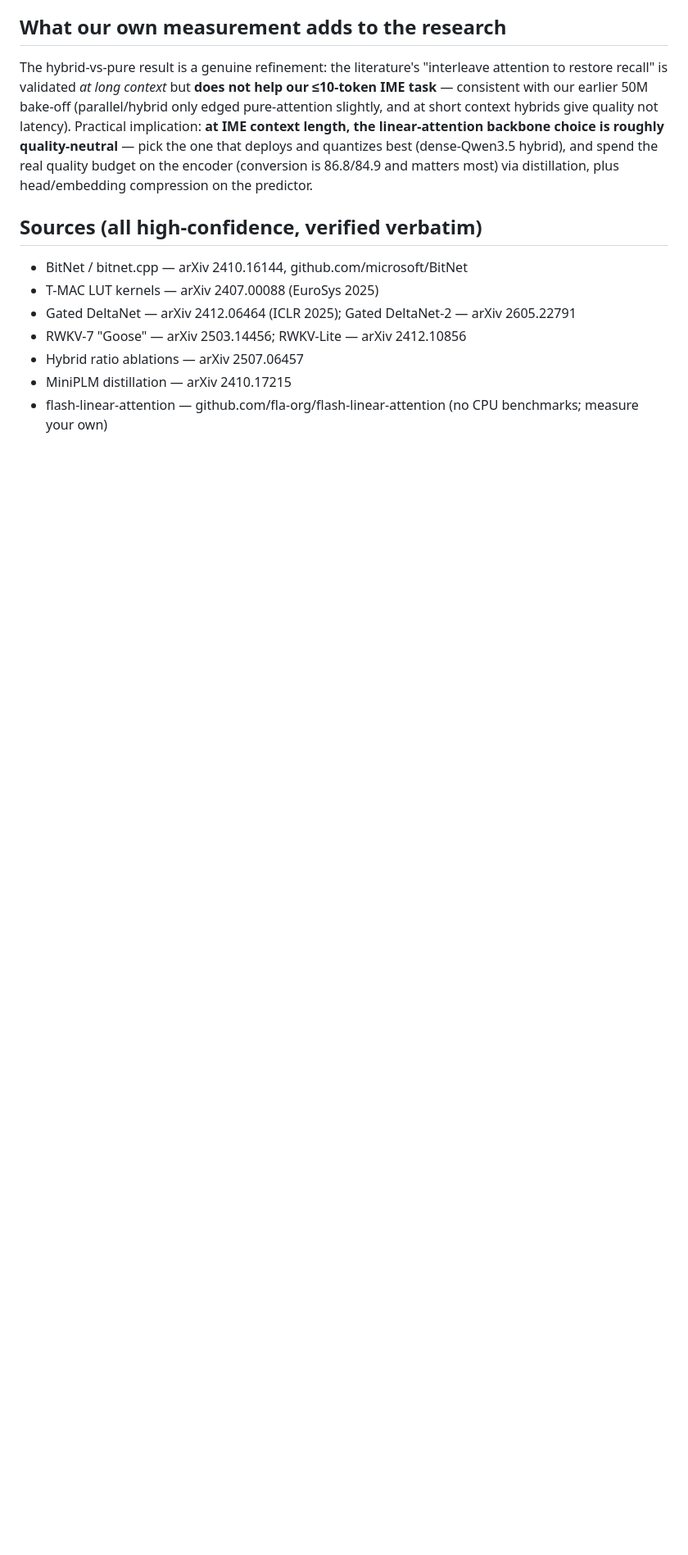
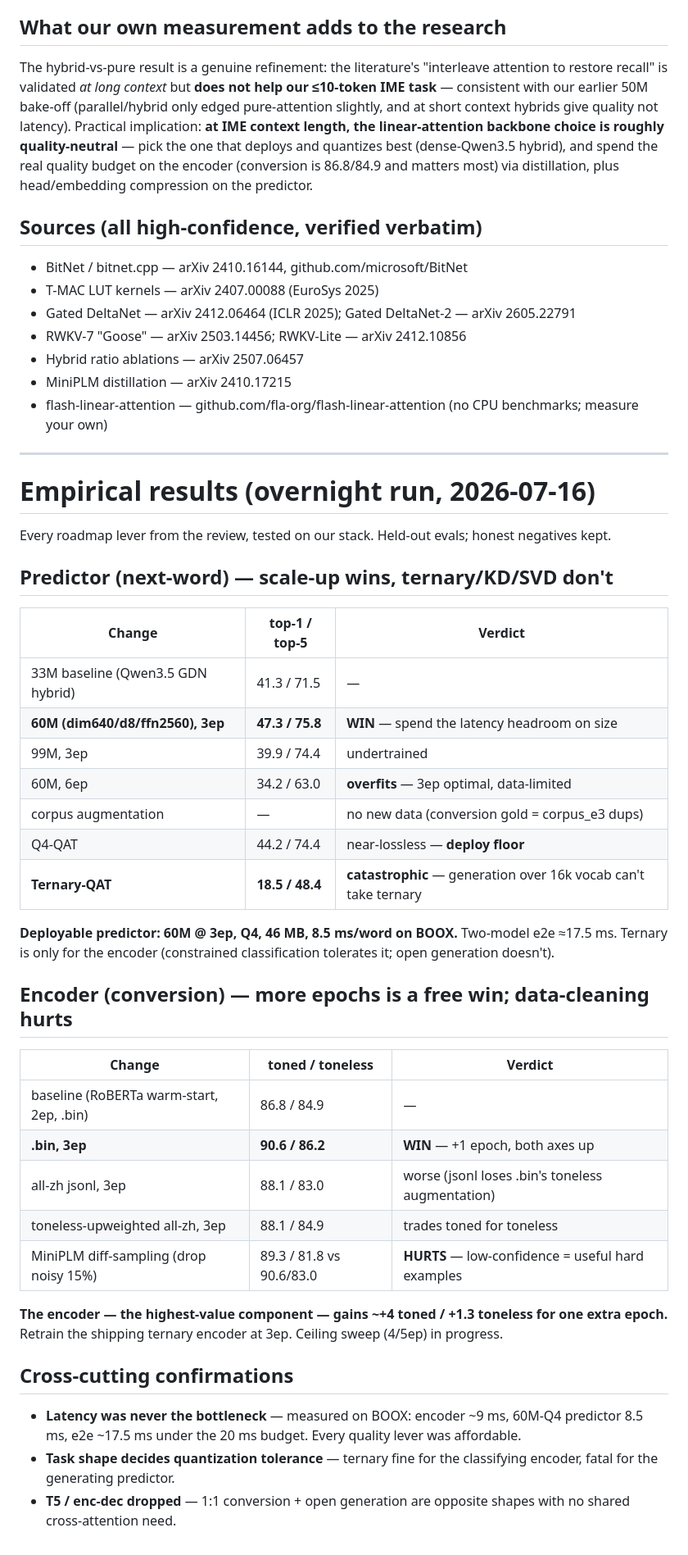
Before and after one commit to vieenrose/sloth-zhuyin-linux, a Markdown page: docs/ARCH-REVIEW.md, the part around the change. Shown at 82% size. GitHub-like rendering; blank space fills up the shorter version.

Commit message:
docs: ARCH-REVIEW empirical results — overnight sweep (predictor scale-up, ternary, encoder epochs)

```diff
--- a/docs/ARCH-REVIEW.md
+++ b/docs/ARCH-REVIEW.md
@@ -72,3 +72,42 @@ compression on the predictor.
 - Hybrid ratio ablations — arXiv 2507.06457
 - MiniPLM distillation — arXiv 2410.17215
 - flash-linear-attention — github.com/fla-org/flash-linear-attention (no CPU benchmarks; measure your own)
+
+---
+
+# Empirical results (overnight run, 2026-07-16)
+
+Every roadmap lever from the review, tested on our stack. Held-out evals; honest negatives kept.
+
+## Predictor (next-word) — scale-up wins, ternary/KD/SVD don't
+
+| Change | top-1 / top-5 | Verdict |
+|---|---|---|
+| 33M baseline (Qwen3.5 GDN hybrid) | 41.3 / 71.5 | — |
+| **60M (dim640/d8/ffn2560), 3ep** | **47.3 / 75.8** | **WIN** — spend the latency headroom on size |
+| 99M, 3ep | 39.9 / 74.4 | undertrained |
+| 60M, 6ep | 34.2 / 63.0 | **overfits** — 3ep optimal, data-limited |
+| corpus augmentation | — | no new data (conversion gold = corpus_e3 dups) |
+| Q4-QAT | 44.2 / 74.4 | near-lossless — **deploy floor** |
+| **Ternary-QAT** | **18.5 / 48.4** | **catastrophic** — generation over 16k vocab can't take ternary |
+
+**Deployable predictor: 60M @ 3ep, Q4, 46 MB, 8.5 ms/word on BOOX.** Two-model e2e ≈17.5 ms.
+Ternary is only for the encoder (constrained classification tolerates it; open generation doesn't).
+
+## Encoder (conversion) — more epochs is a free win; data-cleaning hurts
+
+| Change | toned / toneless | Verdict |
+|---|---|---|
+| baseline (RoBERTa warm-start, 2ep, .bin) | 86.8 / 84.9 | — |
+| **.bin, 3ep** | **90.6 / 86.2** | **WIN** — +1 epoch, both axes up |
+| all-zh jsonl, 3ep | 88.1 / 83.0 | worse (jsonl loses .bin's toneless augmentation) |
+| toneless-upweighted all-zh, 3ep | 88.1 / 84.9 | trades toned for toneless |
+| MiniPLM diff-sampling (drop noisy 15%) | 89.3 / 81.8 vs 90.6/83.0 | **HURTS** — low-confidence = useful hard examples |
+
+**The encoder — the highest-value component — gains ~+4 toned / +1.3 toneless for one extra epoch.**
+Retrain the shipping ternary encoder at 3ep. Ceiling sweep (4/5ep) in progress.
+
+## Cross-cutting confirmations
+- **Latency was never the bottleneck** — measured on BOOX: encoder ~9 ms, 60M-Q4 predictor 8.5 ms, e2e ~17.5 ms under the 20 ms budget. Every quality lever was affordable.
+- **Task shape decides quantization tolerance** — ternary fine for the classifying encoder, fatal for the generating predictor.
+- **T5 / enc-dec dropped** — 1:1 conversion + open generation are opposite shapes with no shared cross-attention need.
```
